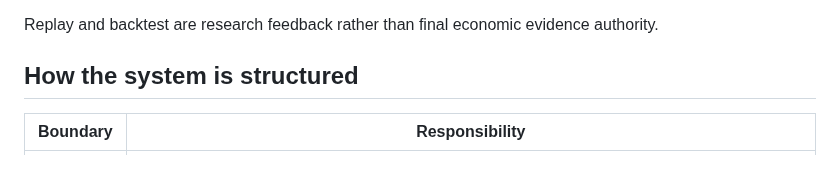
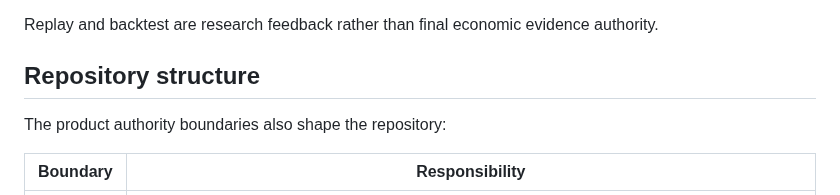
Before and after one commit to openboa-ai/ouroboros, a Markdown page: README.md, the part around one of its changes. GitHub-like rendering; blank space fills up the shorter version.

```diff
--- a/README.md
+++ b/README.md
@@ -154,7 +222,9 @@ Candidate Arena -> Trading System -> System Code -> research preflight -> select
 
 Replay and backtest are research feedback rather than final economic evidence authority.
 
-## How the system is structured
+## Repository structure
+
+The product authority boundaries also shape the repository:
 
 | Boundary | Responsibility |
 | --- | --- |
```
Also changed, not shown: other parts of README.md (+68 -0 lines), docs/assets/ouroboros-agentic-loop-v3.png (added), docs/assets/ouroboros-evaluation-loop-v3.png (added), docs/assets/ouroboros-orchestration-loop-v3.png (added), docs/assets/ouroboros-research-loop-v3.png (added), docs/assets/ouroboros-system-structure-v3.png (added), 2 other files.
